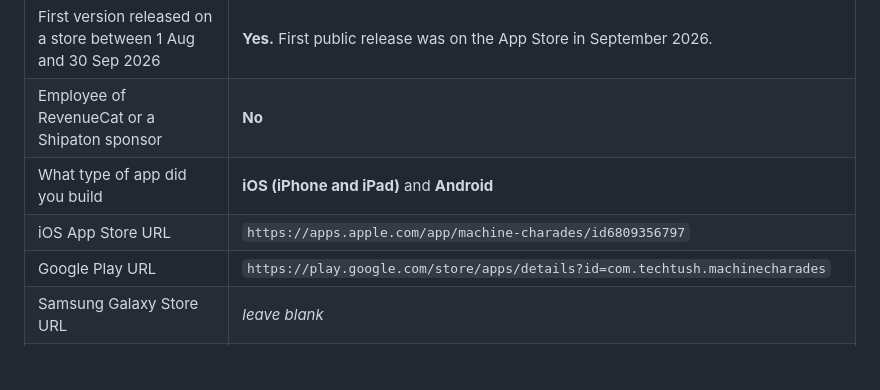
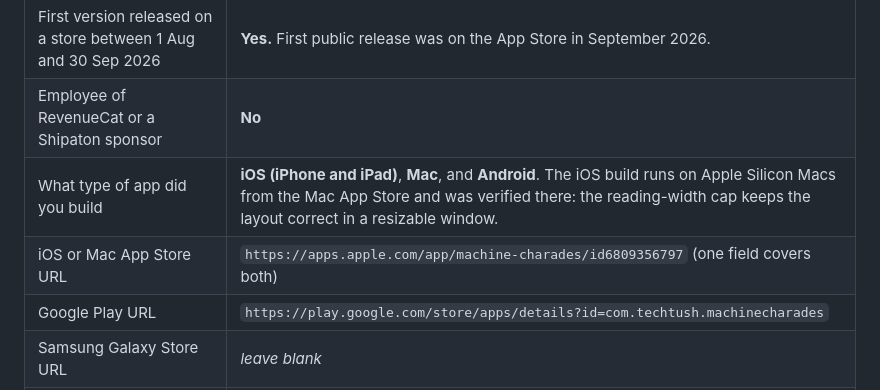
Before and after one commit to TusharTechs/machine-charades, a Markdown page: store/devpost-additional-info.md, the part around the change. Rendered like a GitHub page; blank space fills up the shorter version.

Commit message:
Claim Mac too, since the iOS build runs correctly from the Mac App Store
Verified on an Apple Silicon Mac rather than inferred from the build config,
which only declares iosArm64 and iosSimulatorArm64. The reading-width cap
that exists for text legibility is what keeps the window layout sane.

```diff
--- a/store/devpost-additional-info.md
+++ b/store/devpost-additional-info.md
@@ -13,8 +13,8 @@
 |---|---|
 | First version released on a store between 1 Aug and 30 Sep 2026 | **Yes.** First public release was on the App Store in September 2026. |
 | Employee of RevenueCat or a Shipaton sponsor | **No** |
-| What type of app did you build | **iOS (iPhone and iPad)** and **Android** |
-| iOS App Store URL | `https://apps.apple.com/app/machine-charades/id6809356797` |
+| What type of app did you build | **iOS (iPhone and iPad)**, **Mac**, and **Android**. The iOS build runs on Apple Silicon Macs from the Mac App Store and was verified there: the reading-width cap keeps the layout correct in a resizable window. |
+| iOS or Mac App Store URL | `https://apps.apple.com/app/machine-charades/id6809356797` (one field covers both) |
 | Google Play URL | `https://play.google.com/store/apps/details?id=com.techtush.machinecharades` |
 | Samsung Galaxy Store URL | *leave blank* |
 | Next Gen repo / student email / consent | *leave blank, not a Next Gen entry* |
```
